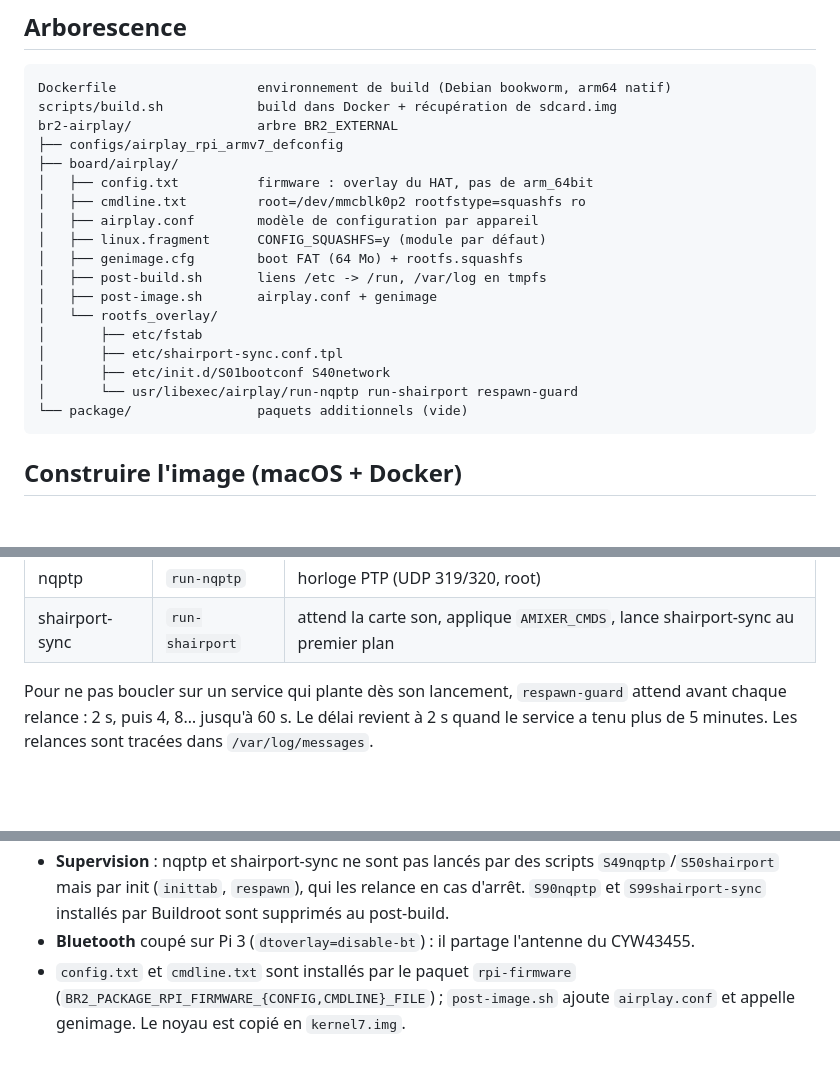
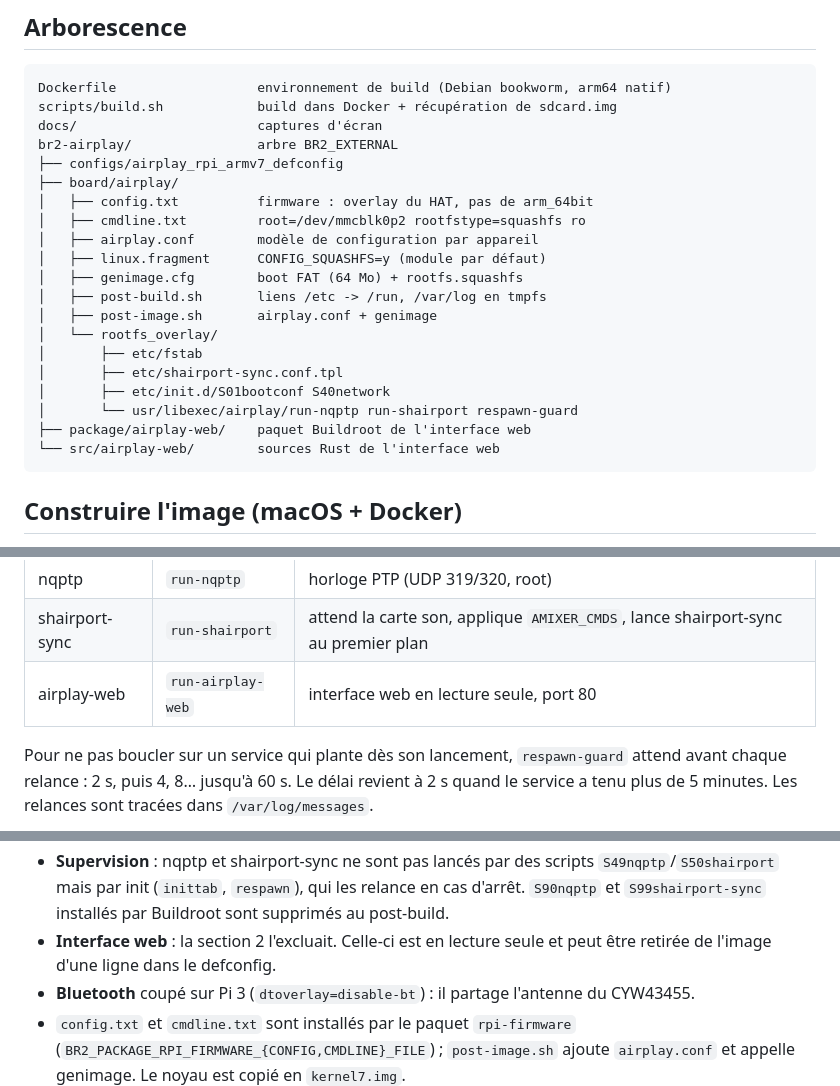
Before and after one commit to arnaudhe/airplay-os, a Markdown page: README.md, 3 parts joined by grey strips. Drawn GitHub-style; blank space fills up the shorter version.

````diff
--- a/README.md
+++ b/README.md
@@ -17,6 +17,7 @@ nqptp 1.2.4 fournis par Buildroot, noyau Raspberry Pi 6.12.
 ```
 Dockerfile                  environnement de build (Debian bookworm, arm64 natif)
 scripts/build.sh            build dans Docker + récupération de sdcard.img
+docs/                       captures d'écran
 br2-airplay/                arbre BR2_EXTERNAL
 ├── configs/airplay_rpi_armv7_defconfig
 ├── board/airplay/
@@ -32,7 +33,8 @@ br2-airplay/                arbre BR2_EXTERNAL
 │       ├── etc/shairport-sync.conf.tpl
 │       ├── etc/init.d/S01bootconf S40network
 │       └── usr/libexec/airplay/run-nqptp run-shairport respawn-guard
-└── package/                paquets additionnels (vide)
+├── package/airplay-web/    paquet Buildroot de l'interface web
+└── src/airplay-web/        sources Rust de l'interface web
 ```
 
 ## Construire l'image (macOS + Docker)
@@ -194,6 +243,7 @@ relance s'ils s'arrêtent :
 |---|---|---|
 | nqptp | `run-nqptp` | horloge PTP (UDP 319/320, root) |
 | shairport-sync | `run-shairport` | attend la carte son, applique `AMIXER_CMDS`, lance shairport-sync au premier plan |
+| airplay-web | `run-airplay-web` | interface web en lecture seule, port 80 |
 
 Pour ne pas boucler sur un service qui plante dès son lancement,
 `respawn-guard` attend avant chaque relance : 2 s, puis 4, 8… jusqu'à 60 s. Le
@@ -215,6 +265,8 @@ sont tracées dans `/var/log/messages`.
   scripts `S49nqptp`/`S50shairport` mais par init (`inittab`, `respawn`), qui
   les relance en cas d'arrêt. `S90nqptp` et `S99shairport-sync` installés par
   Buildroot sont supprimés au post-build.
+- **Interface web** : la section 2 l'excluait. Celle-ci est en lecture seule et
+  peut être retirée de l'image d'une ligne dans le defconfig.
 - **Bluetooth** coupé sur Pi 3 (`dtoverlay=disable-bt`) : il partage l'antenne
   du CYW43455.
 - `config.txt` et `cmdline.txt` sont installés par le paquet `rpi-firmware`
````
Also changed, not shown: other parts of README.md (+47 -0 lines), docs/airplay-web.png (added), 15 other files.
